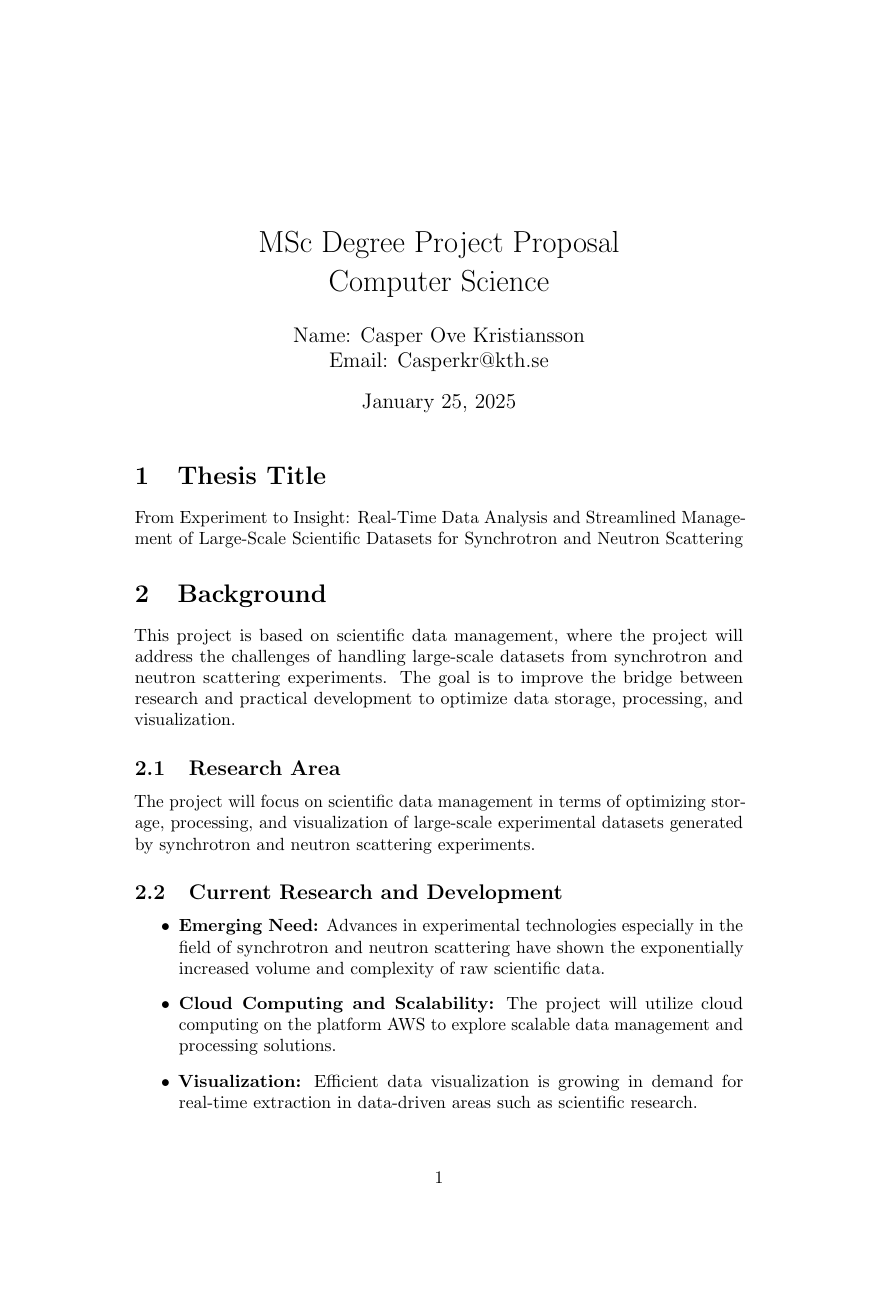
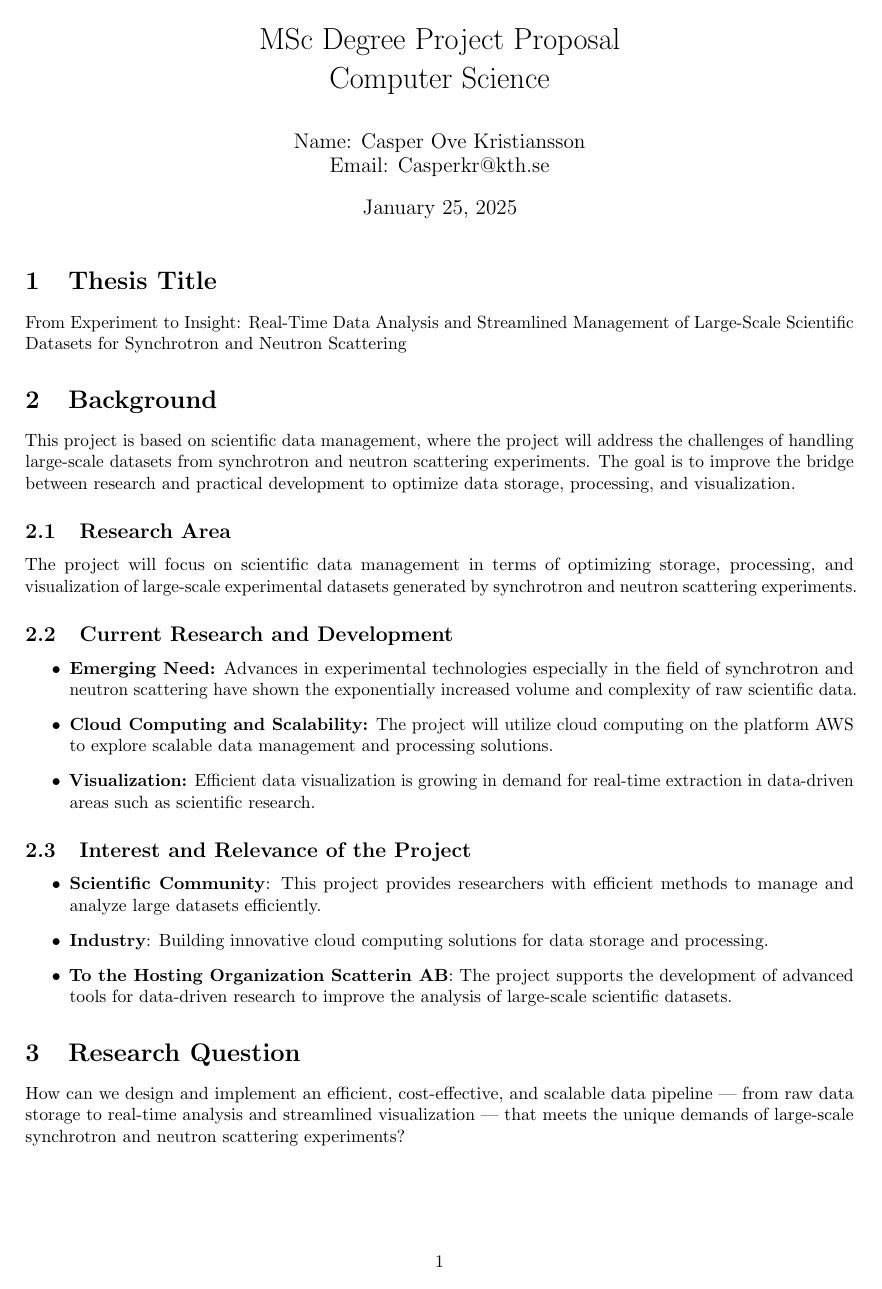
Before and after one commit to CasperKristiansson/KTH-MSc-Thesis-Computer-Science, a LaTeX document (Application/MSc Degree Project Proposal - Computer Science.tex): page 1 of 5 before the commit and page 1 of 4 after it. Compiled offline with pdfLaTeX.

Commit message:
Updated proposal margins

```diff
--- a/Application/MSc Degree Project Proposal - Computer Science.tex
+++ b/Application/MSc Degree Project Proposal - Computer Science.tex
@@ -17,6 +17,10 @@
 \usepackage{amsmath,amssymb}
 \usepackage{comment}
 \usepackage[normalem]{ulem}
+\usepackage[margin=1in]{geometry}
+\usepackage{titling}
+
+\setlength{\droptitle}{-1in}
 \useunder{\uline}{\ul}{}
 
 \addbibresource{main.bib}
```
Also changed, not shown: Application/MSc Degree Project Proposal - Computer Science.pdf.
